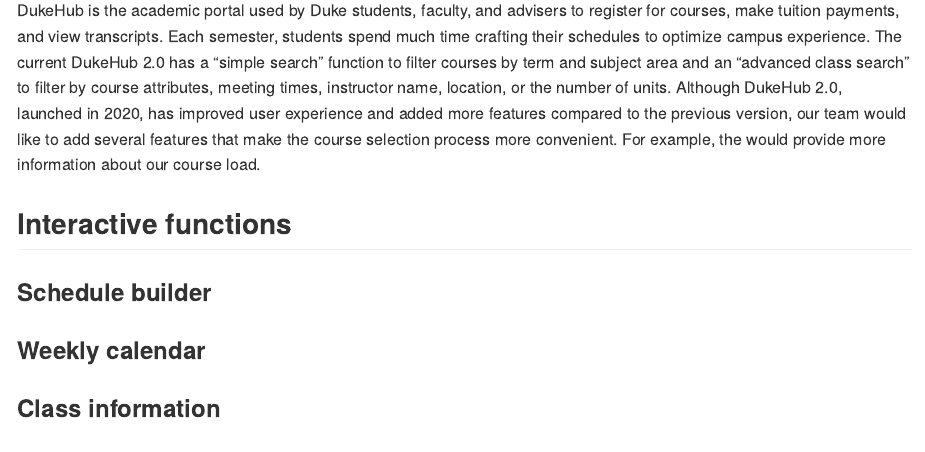
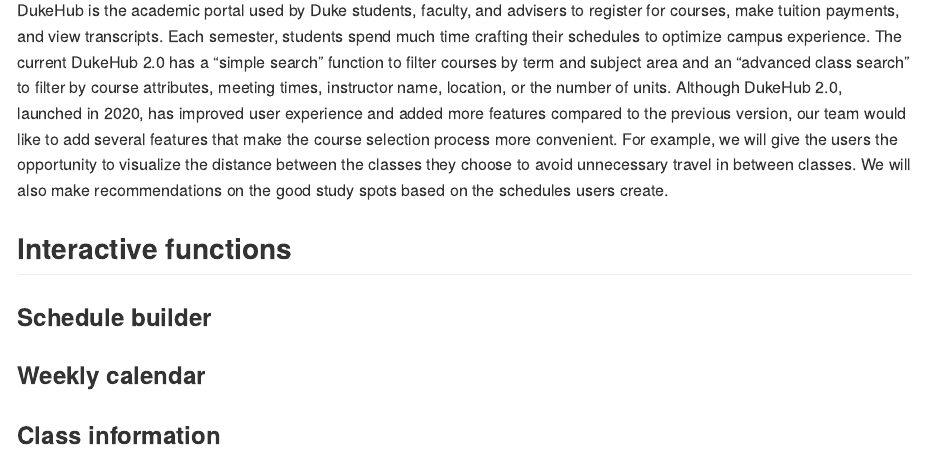
Before and after one commit to vizdata-f21/project-2-seven_of_hearts, an R Markdown document (README.rmd): the page in a window 1100 px wide, from 180 px down. Rendered offline with R 4.5, knitr and Pandoc, with nearby package versions.

Commit message:
updated introdution

```diff
--- a/README.rmd
+++ b/README.rmd
@@ -4,7 +4,8 @@
 ---
 
 ## Introduction
-DukeHub is the academic portal used by Duke students, faculty, and advisers to register for courses, make tuition payments, and view transcripts. Each semester, students spend much time crafting their schedules to optimize campus experience. The current DukeHub 2.0 has a “simple search” function to filter courses by term and subject area and an “advanced class search” to filter by course attributes, meeting times, instructor name, location, or the number of units. Although DukeHub 2.0, launched in 2020, has improved user experience and added more features compared to the previous version, our team would like to add several features that make the course selection process more convenient. For example, the  would provide more information about our course load.
+
+DukeHub is the academic portal used by Duke students, faculty, and advisers to register for courses, make tuition payments, and view transcripts. Each semester, students spend much time crafting their schedules to optimize campus experience. The current DukeHub 2.0 has a “simple search” function to filter courses by term and subject area and an “advanced class search” to filter by course attributes, meeting times, instructor name, location, or the number of units. Although DukeHub 2.0, launched in 2020, has improved user experience and added more features compared to the previous version, our team would like to add several features that make the course selection process more convenient. For example, we will give the users the opportunity to visualize the distance between the classes they choose to avoid unnecessary travel in between classes. We will also make recommendations on the good study spots based on the schedules users create.
 
 ## Interactive functions
 
```
